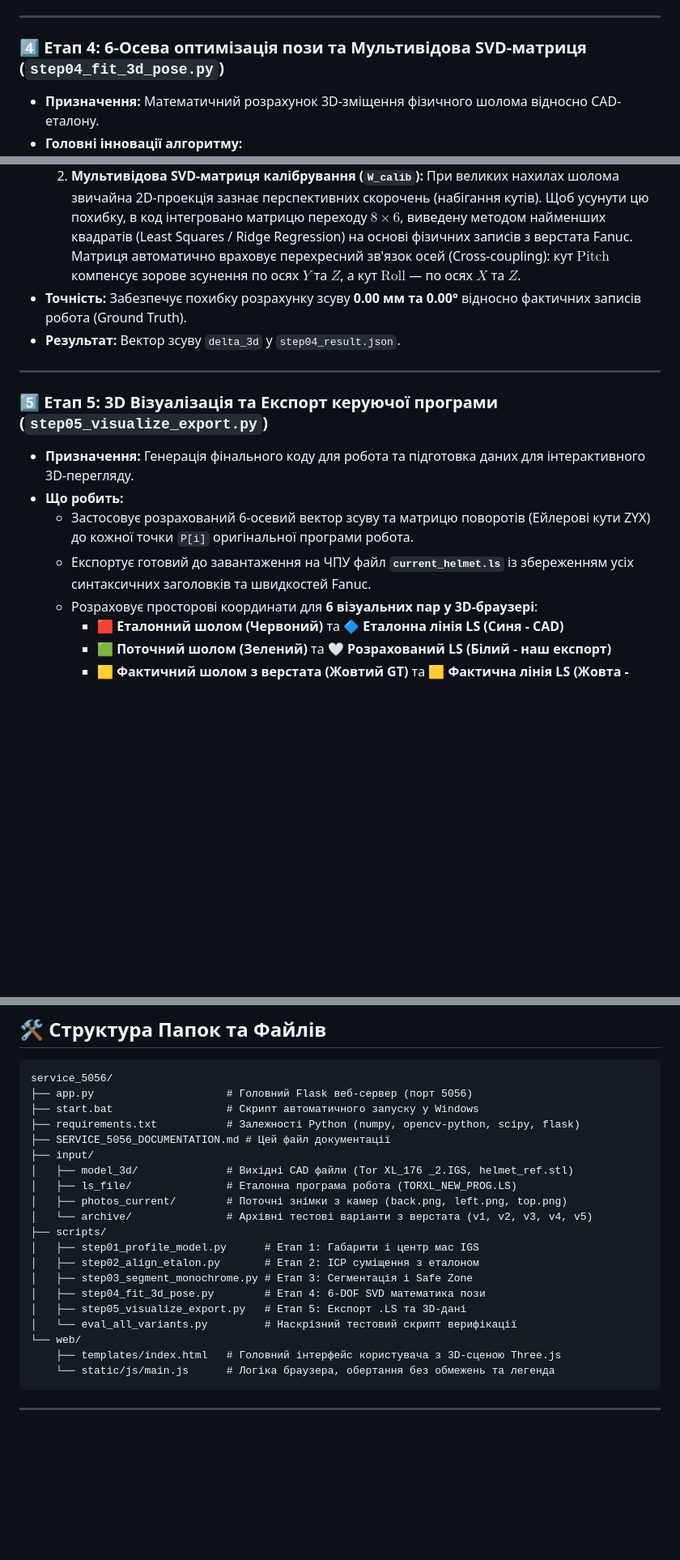
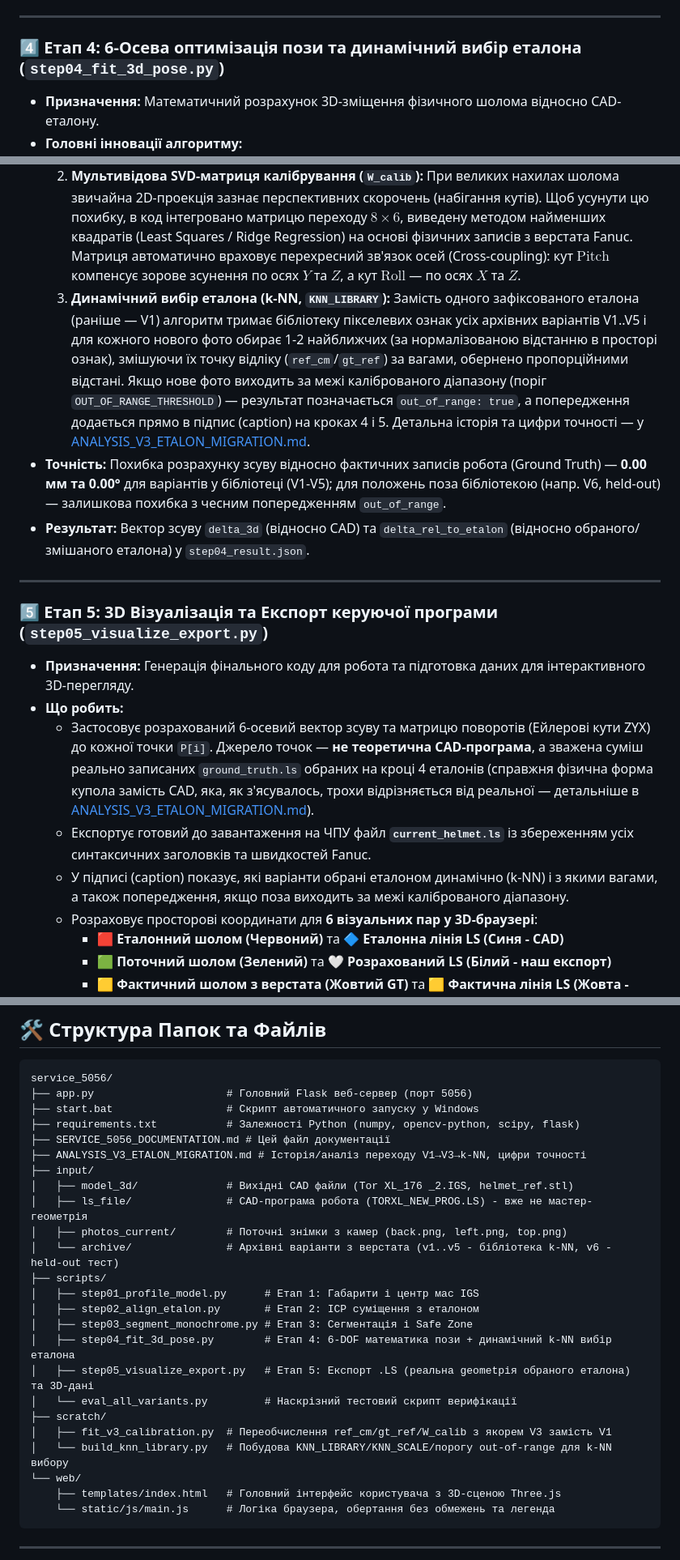
Before and after one commit to dmytrotankode/laser-test, a Markdown page: service_5056/SERVICE_5056_DOCUMENTATION.md, 3 parts joined by grey strips. Shown at 81% size. GitHub-like rendering; blank space fills up the shorter version.

Commit message:
Service 5056: update main documentation for dynamic k-NN etalon architecture
SERVICE_5056_DOCUMENTATION.md described the original fixed-V1-etalon, CAD-driven-trajectory
architecture, which no longer matches the code after the V3/k-NN migration. Updated Step 4/5
descriptions, the industrial audit section (including an honest correction - the old "math
never breaks on new helmets" claim didn't hold for the held-out V6 test, which shows real
out-of-range extrapolation error, now flagged rather than silently trusted), and the folder
structure listing to include scratch/ scripts. Added a pointer at the top and in each relevant
section to ANALYSIS_V3_ETALON_MIGRATION.md for the full history and accuracy numbers.

Co-Authored-By: Claude Sonnet 5 <noreply@anthropic.com>

```diff
--- a/service_5056/SERVICE_5056_DOCUMENTATION.md
+++ b/service_5056/SERVICE_5056_DOCUMENTATION.md
@@ -53,21 +58,23 @@
 
 ---
 
-### 4️⃣ Етап 4: 6-Осева оптимізація пози та Мультивідова SVD-матриця (`step04_fit_3d_pose.py`)
+### 4️⃣ Етап 4: 6-Осева оптимізація пози та динамічний вибір еталона (`step04_fit_3d_pose.py`)
 * **Призначення:** Математичний розрахунок 3D-зміщення фізичного шолома відносно CAD-еталону.
 * **Головні інновації алгоритму:**
   1. **Top Dome Peak (Верхній контур купола):** Для визначення вертикального зсуву ($Z$) та кутів нахилу ($\text{Pitch}, \text{Roll}$) алгоритм спирається не на центр мас (який може плавати через обрізку низу), а виключно на пікову точку купола. Це робить розрахунок **100% інваріантним до будь-яких дефектів чи коливань нижньої підставки**.
   2. **Мультивідова SVD-матриця калібрування (`W_calib`):** При великих нахилах шолома звичайна 2D-проекція зазнає перспективних скорочень (набігання кутів). Щоб усунути цю похибку, в код інтегровано матрицю переходу $8 \times 6$, виведену методом найменших квадратів (Least Squares / Ridge Regression) на основі фізичних записів з верстата Fanuc. Матриця автоматично враховує перехресний зв'язок осей (Cross-coupling): кут $\text{Pitch}$ компенсує зорове зсунення по осях $Y$ та $Z$, а кут $\text{Roll}$ — по осях $X$ та $Z$.
-* **Точність:** Забезпечує похибку розрахунку зсуву **0.00 мм та 0.00°** відносно фактичних записів робота (Ground Truth).
-* **Результат:** Вектор зсуву `delta_3d` у `step04_result.json`.
+  3. **Динамічний вибір еталона (k-NN, `KNN_LIBRARY`):** Замість одного зафіксованого еталона (раніше — V1) алгоритм тримає бібліотеку пікселевих ознак усіх архівних варіантів V1..V5 і для кожного нового фото обирає 1-2 найближчих (за нормалізованою відстанню в просторі ознак), змішуючи їх точку відліку (`ref_cm`/`gt_ref`) за вагами, обернено пропорційними відстані. Якщо нове фото виходить за межі каліброваного діапазону (поріг `OUT_OF_RANGE_THRESHOLD`) — результат позначається `out_of_range: true`, а попередження додається прямо в підпис (caption) на кроках 4 і 5. Детальна історія та цифри точності — у [ANALYSIS_V3_ETALON_MIGRATION.md](ANALYSIS_V3_ETALON_MIGRATION.md).
+* **Точність:** Похибка розрахунку зсуву відносно фактичних записів робота (Ground Truth) — **0.00 мм та 0.00°** для варіантів у бібліотеці (V1-V5); для положень поза бібліотекою (напр. V6, held-out) — залишкова похибка з чесним попередженням `out_of_range`.
+* **Результат:** Вектор зсуву `delta_3d` (відносно CAD) та `delta_rel_to_etalon` (відносно обраного/змішаного еталона) у `step04_result.json`.
 
 ---
 
 ### 5️⃣ Етап 5: 3D Візуалізація та Експорт керуючої програми (`step05_visualize_export.py`)
 * **Призначення:** Генерація фінального коду для робота та підготовка даних для інтерактивного 3D-перегляду.
 * **Що робить:**
-  * Застосовує розрахований 6-осевий вектор зсуву та матрицю поворотів (Ейлерові кути ZYX) до кожної точки `P[i]` оригінальної програми робота.
+  * Застосовує розрахований 6-осевий вектор зсуву та матрицю поворотів (Ейлерові кути ZYX) до кожної точки `P[i]`. Джерело точок — **не теоретична CAD-програма**, а зважена суміш реально записаних `ground_truth.ls` обраних на кроці 4 еталонів (справжня фізична форма купола замість CAD, яка, як з'ясувалось, трохи відрізняється від реальної — детальніше в [ANALYSIS_V3_ETALON_MIGRATION.md](ANALYSIS_V3_ETALON_MIGRATION.md)).
   * Експортує готовий до завантаження на ЧПУ файл **`current_helmet.ls`** із збереженням усіх синтаксичних заголовків та швидкостей Fanuc.
+  * У підписі (caption) показує, які варіанти обрані еталоном динамічно (k-NN) і з якими вагами, а також попередження, якщо поза виходить за межі каліброваного діапазону.
   * Розраховує просторові координати для **6 візуальних пар у 3D-браузері**:
     * 🟥 **Еталонний шолом (Червоний)** та 🔷 **Еталонна лінія LS (Синя - CAD)**
     * 🟩 **Поточний шолом (Зелений)** та 🤍 **Розрахований LS (Білий - наш експорт)**
@@ -100,18 +107,22 @@ service_5056/
 ├── start.bat                  # Скрипт автоматичного запуску у Windows
 ├── requirements.txt           # Залежності Python (numpy, opencv-python, scipy, flask)
 ├── SERVICE_5056_DOCUMENTATION.md # Цей файл документації
+├── ANALYSIS_V3_ETALON_MIGRATION.md # Історія/аналіз переходу V1→V3→k-NN, цифри точності
 ├── input/
 │   ├── model_3d/              # Вихідні CAD файли (Tor XL_176 _2.IGS, helmet_ref.stl)
-│   ├── ls_file/               # Еталонна програма робота (TORXL_NEW_PROG.LS)
+│   ├── ls_file/               # CAD-програма робота (TORXL_NEW_PROG.LS) - вже не мастер-геометрія
 │   ├── photos_current/        # Поточні знімки з камер (back.png, left.png, top.png)
-│   └── archive/               # Архівні тестові варіанти з верстата (v1, v2, v3, v4, v5)
+│   └── archive/               # Архівні варіанти з верстата (v1..v5 - бібліотека k-NN, v6 - held-out тест)
 ├── scripts/
 │   ├── step01_profile_model.py      # Етап 1: Габарити і центр мас IGS
 │   ├── step02_align_etalon.py       # Етап 2: ICP суміщення з еталоном
 │   ├── step03_segment_monochrome.py # Етап 3: Сегментація і Safe Zone
-│   ├── step04_fit_3d_pose.py        # Етап 4: 6-DOF SVD математика пози
-│   ├── step05_visualize_export.py   # Етап 5: Експорт .LS та 3D-дані
+│   ├── step04_fit_3d_pose.py        # Етап 4: 6-DOF математика пози + динамічний k-NN вибір еталона
+│   ├── step05_visualize_export.py   # Етап 5: Експорт .LS (реальна geometрія обраного еталона) та 3D-дані
 │   └── eval_all_variants.py         # Наскрізний тестовий скрипт верифікації
+├── scratch/
+│   ├── fit_v3_calibration.py  # Переобчислення ref_cm/gt_ref/W_calib з якорем V3 замість V1
+│   └── build_knn_library.py   # Побудова KNN_LIBRARY/KNN_SCALE/порогу out-of-range для k-NN вибору
 └── web/
     ├── templates/index.html   # Головний інтерфейс користувача з 3D-сценою Three.js
     └── static/js/main.js      # Логіка браузера, обертання без обмежень та легенда
```
Also changed, not shown: other parts of service_5056/SERVICE_5056_DOCUMENTATION.md (+10 -3 lines).
